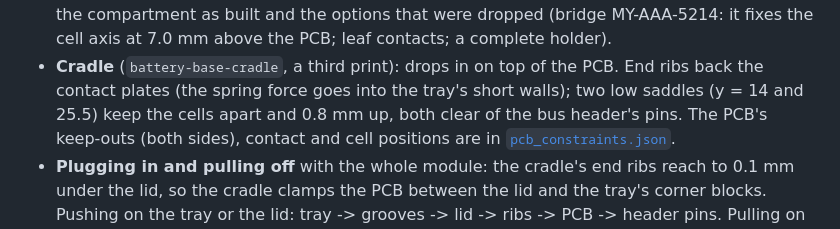
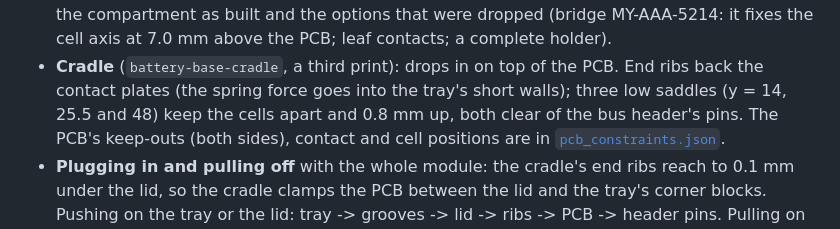
Before and after one commit to energiegedrag-nl/needforheat-battery-base-hardware, a Markdown page: enclosure/README.md, the part around the change. Rendered like a GitHub page.

```diff
--- a/enclosure/README.md
+++ b/enclosure/README.md
@@ -31,7 +31,7 @@ their contacts on the **back side** (towards the lid).
   shows the compartment as built and the options that were dropped (bridge MY-AAA-5214: it fixes the cell axis at
   7.0 mm above the PCB; leaf contacts; a complete holder).
 * **Cradle** (`battery-base-cradle`, a third print): drops in on top of the PCB. End ribs back the contact plates
-  (the spring force goes into the tray's short walls); two low saddles (y = 14 and 25.5) keep the cells apart and
+  (the spring force goes into the tray's short walls); three low saddles (y = 14, 25.5 and 48) keep the cells apart and
   0.8 mm up, both clear of the bus header's pins. The PCB's keep-outs (both sides), contact and cell positions are in
   [`pcb_constraints.json`](pcb_constraints.json).
 * **Plugging in and pulling off** with the whole module: the cradle's end ribs reach to 0.1 mm under the lid, so
```
Also changed, not shown: docs/design.md (added, +114 -0 lines), docs/images/enclosure-cradle-callouts.png, docs/images/enclosure-lid-sliding.png, docs/images/sketch-aaa-contacts.png, 14 other files.
